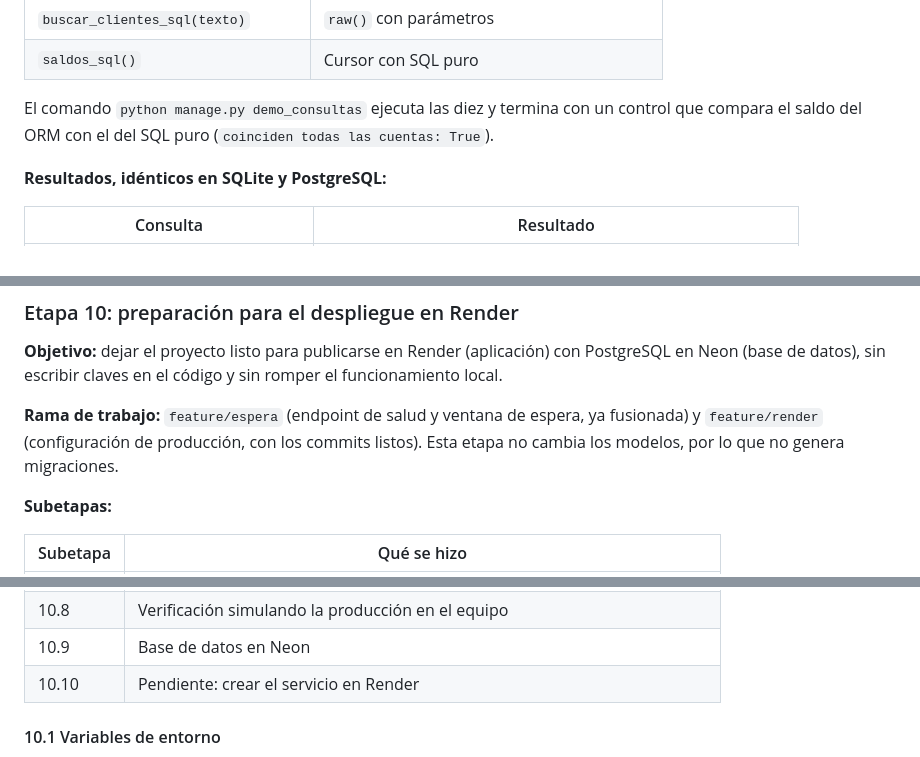
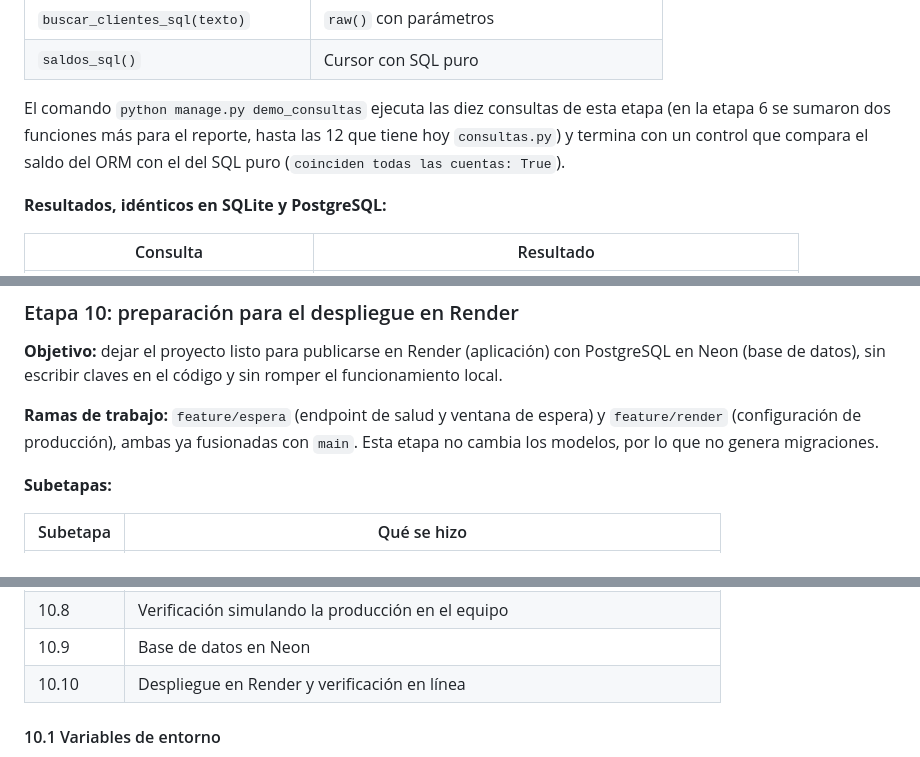
Before and after one commit to Javiermll/alke-wallet-django, a Markdown page: README.md, 3 parts joined by grey strips. Rendered like a GitHub page.

```diff
--- a/README.md
+++ b/README.md
@@ -967,7 +975,7 @@ Las consultas quedaron como funciones en `gestion/consultas.py`, que se reutiliz
 | `buscar_clientes_sql(texto)` | `raw()` con parámetros |
 | `saldos_sql()` | Cursor con SQL puro |
 
-El comando `python manage.py demo_consultas` ejecuta las diez y termina con un control que compara el saldo del ORM con el del SQL puro (`coinciden todas las cuentas: True`).
+El comando `python manage.py demo_consultas` ejecuta las diez consultas de esta etapa (en la etapa 6 se sumaron dos funciones más para el reporte, hasta las 12 que tiene hoy `consultas.py`) y termina con un control que compara el saldo del ORM con el del SQL puro (`coinciden todas las cuentas: True`).
 
 **Resultados, idénticos en SQLite y PostgreSQL:**
 
@@ -2035,7 +2043,7 @@ Los montos pasaron de `$115000,00` a `$115.000,00`. Django solo trae el formato
 
 **Objetivo:** dejar el proyecto listo para publicarse en Render (aplicación) con PostgreSQL en Neon (base de datos), sin escribir claves en el código y sin romper el funcionamiento local.
 
-**Rama de trabajo:** `feature/espera` (endpoint de salud y ventana de espera, ya fusionada) y `feature/render` (configuración de producción, con los commits listos). Esta etapa no cambia los modelos, por lo que no genera migraciones.
+**Ramas de trabajo:** `feature/espera` (endpoint de salud y ventana de espera) y `feature/render` (configuración de producción), ambas ya fusionadas con `main`. Esta etapa no cambia los modelos, por lo que no genera migraciones.
 
 **Subetapas:**
 
@@ -2050,7 +2058,7 @@ Los montos pasaron de `$115000,00` a `$115.000,00`. Django solo trae el formato
 | 10.7 | Endpoint `/salud/` y ventana de espera |
 | 10.8 | Verificación simulando la producción en el equipo |
 | 10.9 | Base de datos en Neon |
-| 10.10 | Pendiente: crear el servicio en Render |
+| 10.10 | Despliegue en Render y verificación en línea |
 
 #### 10.1 Variables de entorno
 
```
Also changed, not shown: other parts of README.md (+43 -16 lines).
